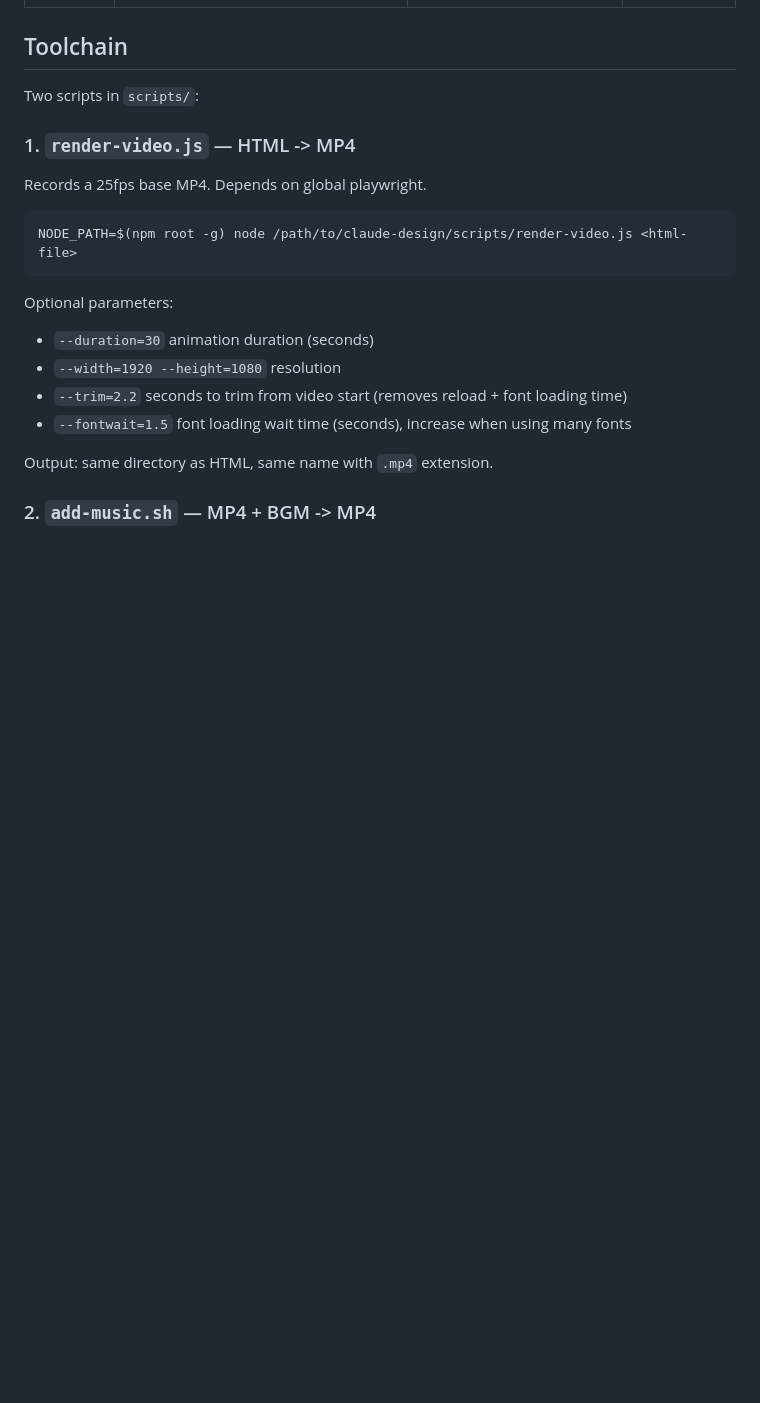
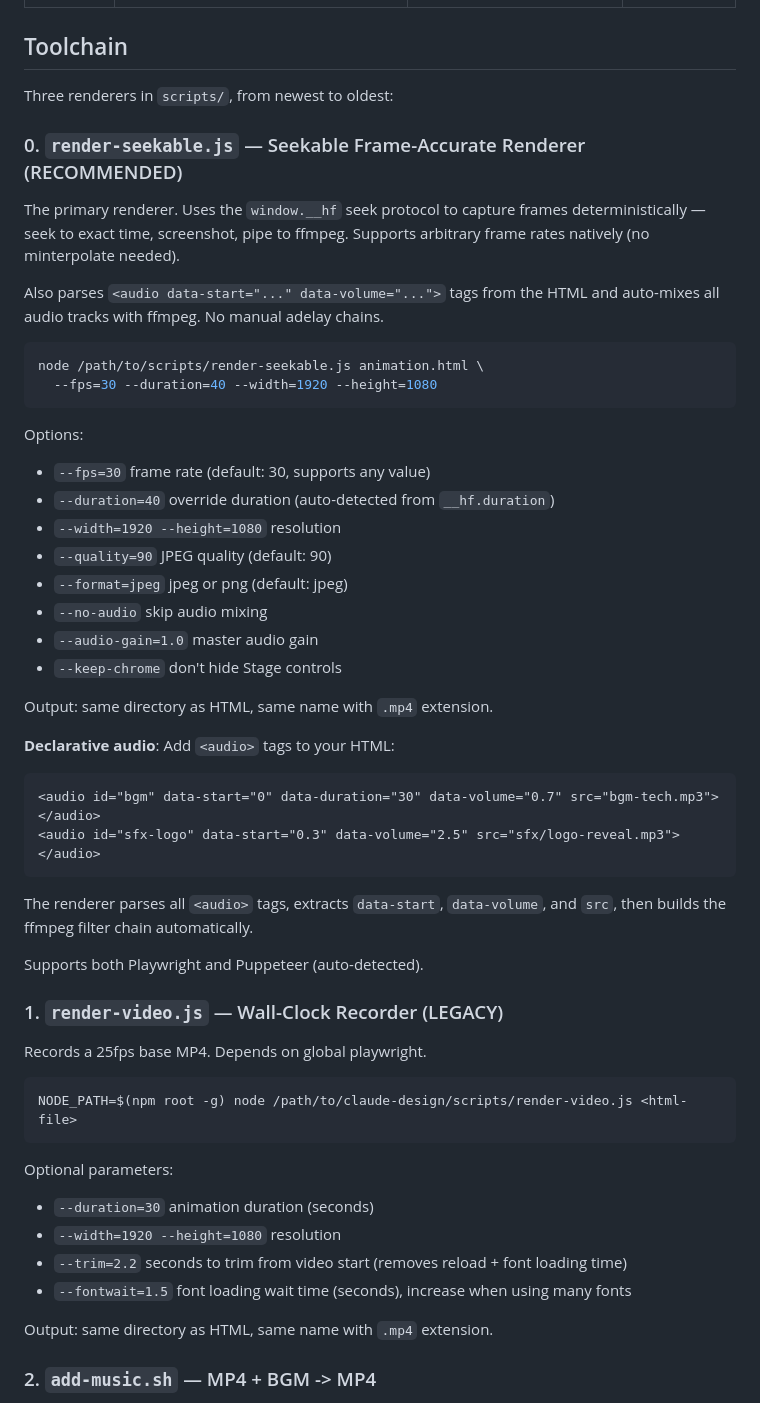
Before and after one commit to LeoYeAI/myclaw-design, a Markdown page: references/video-export.md, the part around one of its changes. GitHub-like rendering; blank space fills up the shorter version.

Commit message:
Document render-seekable.js in video-export.md
render-seekable.js is now the recommended renderer.
render-video.js demoted to legacy fallback.
Added declarative audio documentation.

````diff
--- a/references/video-export.md
+++ b/references/video-export.md
@@ -27,9 +27,45 @@ By default, deliver three formats so the user can choose:
 
 ## Toolchain
 
-Two scripts in `scripts/`:
+Three renderers in `scripts/`, from newest to oldest:
 
-### 1. `render-video.js` — HTML -> MP4
+### 0. `render-seekable.js` — Seekable Frame-Accurate Renderer (RECOMMENDED)
+
+The primary renderer. Uses the `window.__hf` seek protocol to capture frames
+deterministically — seek to exact time, screenshot, pipe to ffmpeg. Supports
+arbitrary frame rates natively (no minterpolate needed).
+
+Also parses `<audio data-start="..." data-volume="...">` tags from the HTML
+and auto-mixes all audio tracks with ffmpeg. No manual adelay chains.
+
+```bash
+node /path/to/scripts/render-seekable.js animation.html \
+  --fps=30 --duration=40 --width=1920 --height=1080
+```
+
+Options:
+- `--fps=30` frame rate (default: 30, supports any value)
+- `--duration=40` override duration (auto-detected from `__hf.duration`)
+- `--width=1920 --height=1080` resolution
+- `--quality=90` JPEG quality (default: 90)
+- `--format=jpeg` jpeg or png (default: jpeg)
+- `--no-audio` skip audio mixing
+- `--audio-gain=1.0` master audio gain
+- `--keep-chrome` don't hide Stage controls
+
+Output: same directory as HTML, same name with `.mp4` extension.
+
+**Declarative audio**: Add `<audio>` tags to your HTML:
+```html
+<audio id="bgm" data-start="0" data-duration="30" data-volume="0.7" src="bgm-tech.mp3"></audio>
+<audio id="sfx-logo" data-start="0.3" data-volume="2.5" src="sfx/logo-reveal.mp3"></audio>
+```
+The renderer parses all `<audio>` tags, extracts `data-start`, `data-volume`,
+and `src`, then builds the ffmpeg filter chain automatically.
+
+Supports both Playwright and Puppeteer (auto-detected).
+
+### 1. `render-video.js` — Wall-Clock Recorder (LEGACY)
 
 Records a 25fps base MP4. Depends on global playwright.
 
````
Also changed, not shown: other parts of references/video-export.md (+17 -5 lines).
